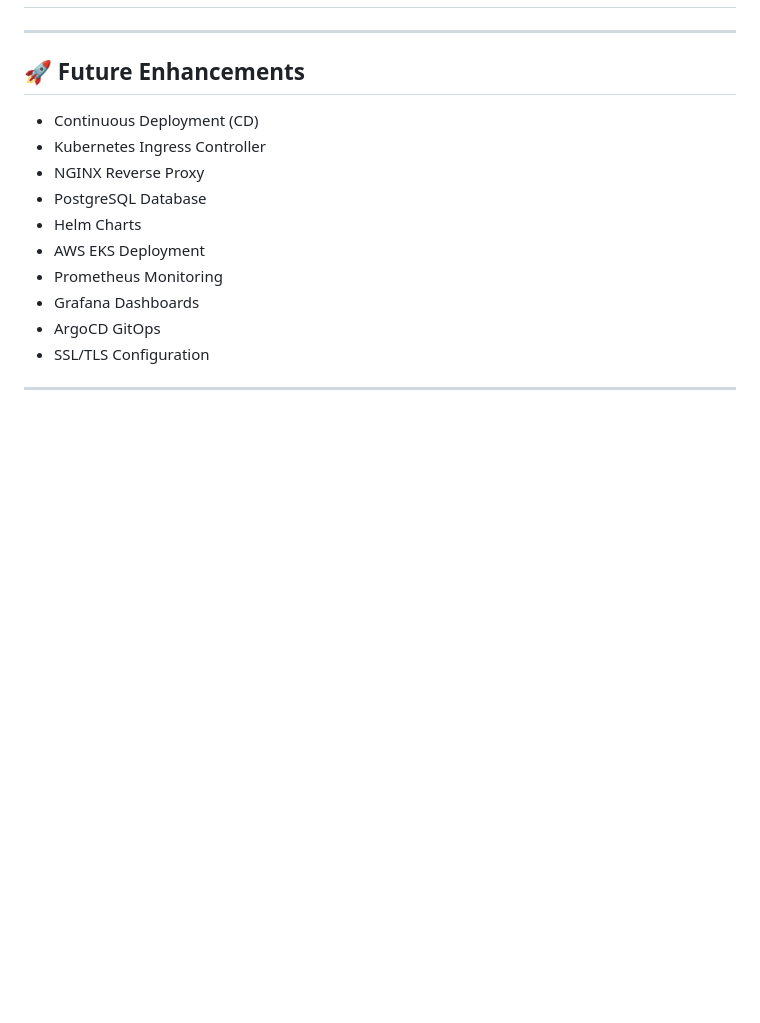
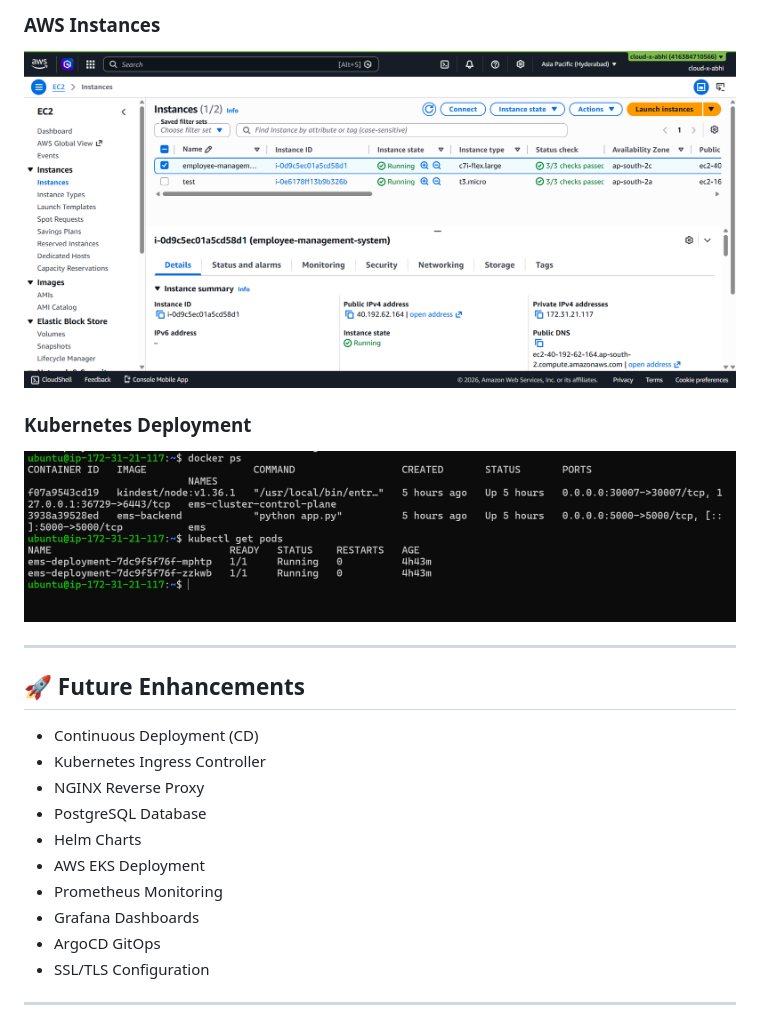
Before and after one commit to innovateabhi/employee-management-system, a Markdown page: README.md, the part around one of its changes. GitHub-like rendering; blank space fills up the shorter version.

```diff
--- a/README.md
+++ b/README.md
@@ -337,3 +350,10 @@ Browser
+### AWS Instances
+
+![Instances](screenshots/aws-instances.png)
+
+### Kubernetes Deployment
+
+![Pods](screenshots/docker-k8s.png)
 
 
 
```
Also changed, not shown: other parts of README.md (+14 -1 lines).
